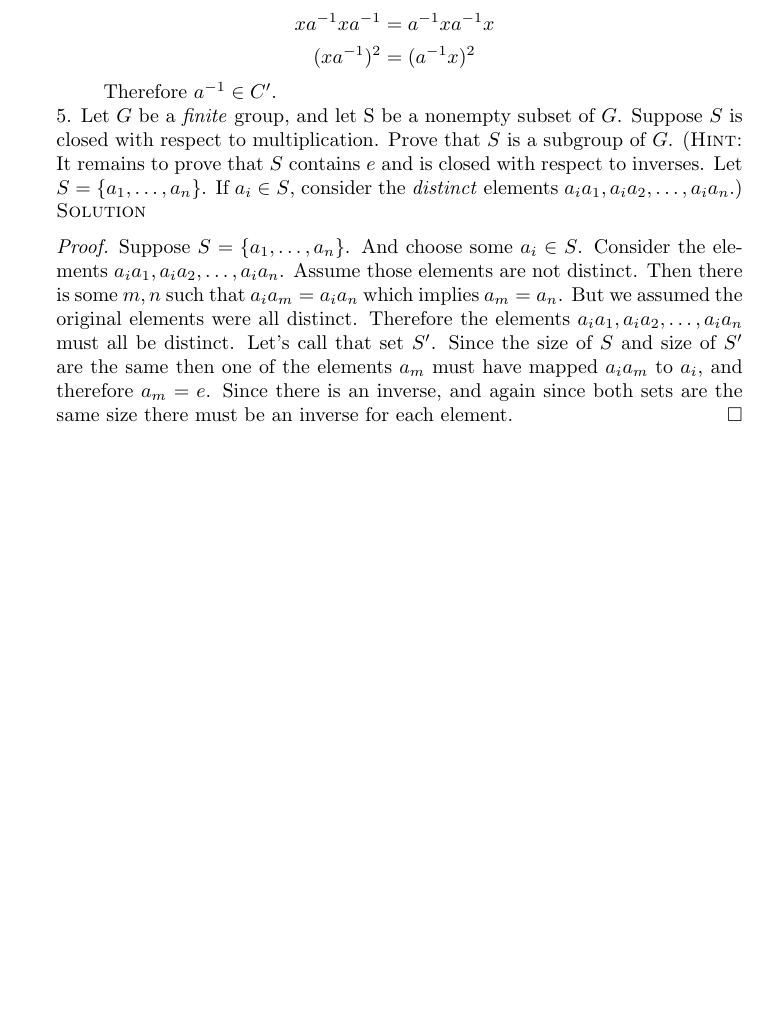
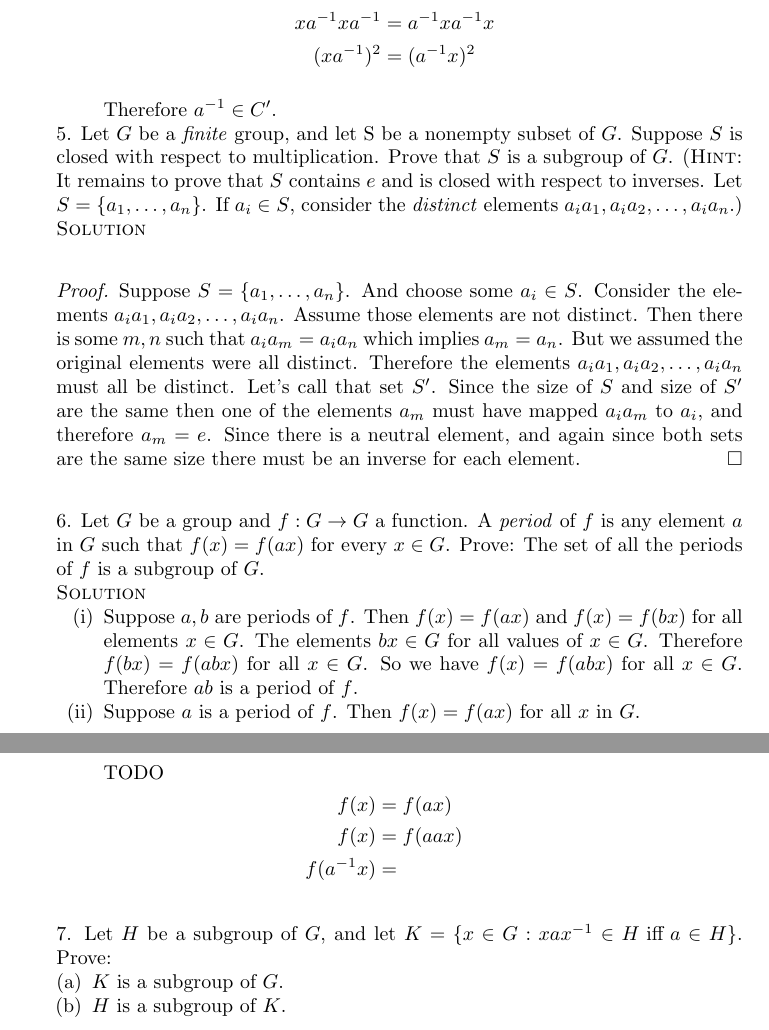
Before and after one commit to michaelgwelch/algebra, a LaTeX paper (chap5.tex): part of page 7 of 7 before the commit and two parts of pages 7 and 8 of 8 after it, the two joined at a grey line, cut so that both start at the same text, the shorter picture padded with empty space. Compiled offline with pdfLaTeX.

Commit message:
more chapter 5

```diff
--- a/chap5.tex
+++ b/chap5.tex
@@ -501,9 +501,41 @@ of A Book of Abstract Algebra.
    must all be distinct. Let's call that set $S'$.
    Since the size of $S$ and size of $S'$ are the same then one of the
    elements $a_m$ must have mapped $a_ia_m$ to $a_i$, and therefore
-   $a_m=e$. Since there is an inverse, and again since both sets are
+   $a_m=e$. Since there is a neutral element, and again since both sets are
    the same size there must be an inverse for each element.
    \end{proof}
+
+   \noindent 6. Let $G$ be a group and $f : G \rightarrow G$ a function.
+   A \emph{period} of $f$ is any element $a$ in $G$
+   such that $f(x) = f(ax)$ for every $x \in G$. Prove: The set of
+   all the periods of $f$ is a subgroup of $G$.
+
+   \noindent \solution
+   \begin{enumerate}[(i)]
+      \item Suppose $a,b$ are periods of $f$. Then $f(x)=f(ax)$ and
+      $f(x)=f(bx)$ for all elements $x\in G$. The elements $bx \in G$
+      for all values of $x \in G$. Therefore $f(bx) = f(abx)$ for
+      all $x \in G$. So we have $f(x)=f(abx)$ for all $x \in G$.
+      Therefore $ab$ is a period of $f$.
+
+      \item Suppose $a$ is a period of $f$. Then $f(x)=f(ax)$ for
+      all $x$ in $G$.
+
+      TODO
+      \begin{align*}
+         f(x) & = f(ax) \\
+	 f(x) & = f(aax) \\
+	 f(a^{-1}x) & = \\
+      \end{align*}
+
+   \end{enumerate}
+
+   \noindent 7. Let $H$ be a subgroup of $G$, and let $K = \{
+      x \in G : xax^{-1} \in H \text{ iff } a \in H \}$. Prove:
+      \begin{enumerate}[(a)]
+         \item $K$ is a subgroup of $G$.
+	 \item $H$ is a subgroup of $K$.
+      \end{enumerate}
 
 \end{enumerate}
 
```
